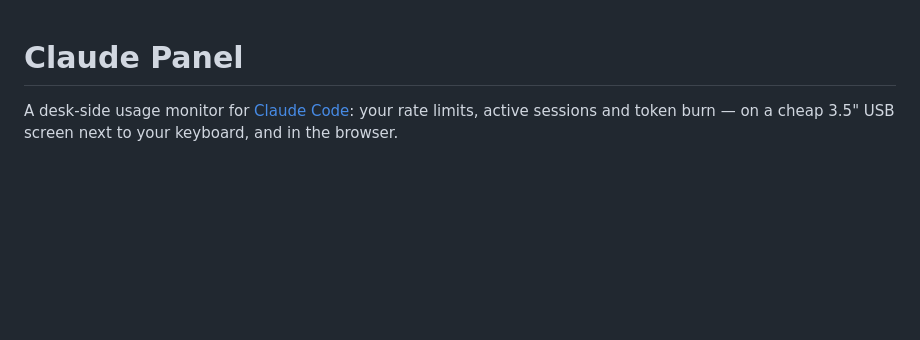
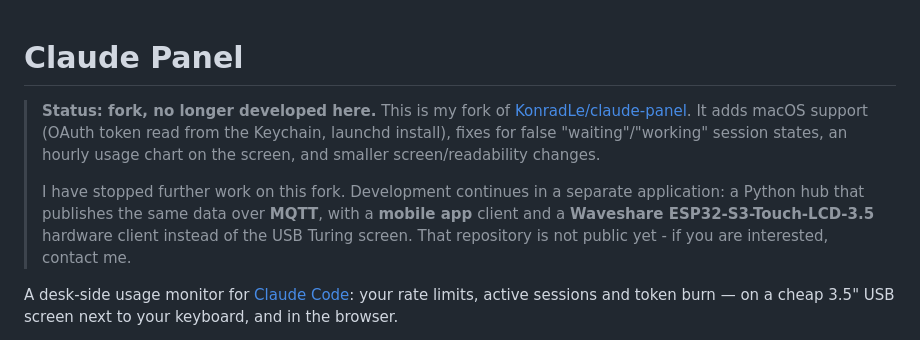
Before and after one commit to krzysztofr/claude-panel, a Markdown page: README.md, the part around the change. Rendered like a GitHub page; blank space fills up the shorter version.

Commit message:
README: mark fork as unmaintained, point to MQTT successor
Top-of-README notice: what this fork adds over KonradLe/claude-panel, and
that development moved to a separate app (Python hub + MQTT, mobile client,
Waveshare ESP32-S3-Touch-LCD-3.5) which is not public yet.

Co-Authored-By: Claude Opus 5 (1M context) <noreply@anthropic.com>

```diff
--- a/README.md
+++ b/README.md
@@ -1,4 +1,16 @@
 # Claude Panel
+
+> **Status: fork, no longer developed here.**
+> This is my fork of [KonradLe/claude-panel](https://github.com/KonradLe/claude-panel).
+> It adds macOS support (OAuth token read from the Keychain, launchd install),
+> fixes for false "waiting"/"working" session states, an hourly usage chart on
+> the screen, and smaller screen/readability changes.
+>
+> I have stopped further work on this fork. Development continues in a separate
+> application: a Python hub that publishes the same data over **MQTT**, with a
+> **mobile app** client and a **Waveshare ESP32-S3-Touch-LCD-3.5** hardware
+> client instead of the USB Turing screen. That repository is not public yet -
+> if you are interested, contact me.
 
 A desk-side usage monitor for [Claude Code](https://claude.com/claude-code):
 your rate limits, active sessions and token burn — on a cheap 3.5" USB screen
```
